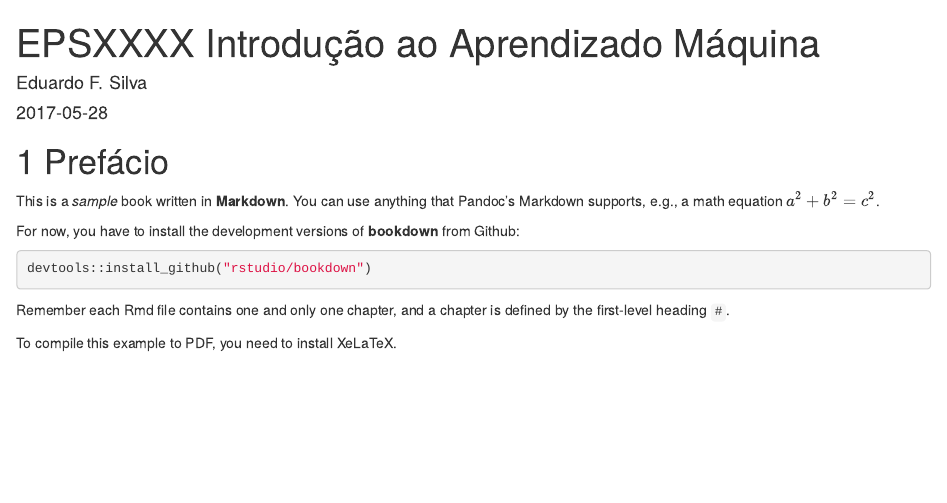
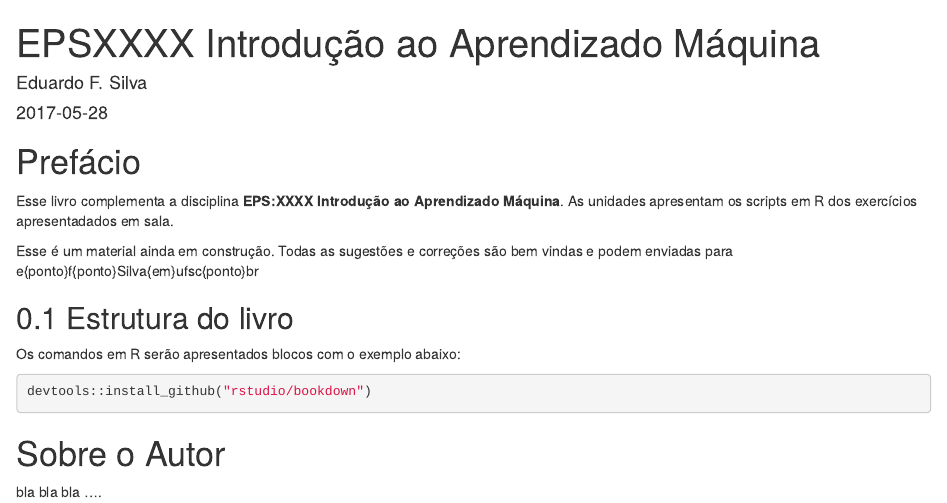
Before and after one commit to Efsilvaa/IntroML_Bookdown, an R Markdown document (index.Rmd): the page in a window 1100 px wide, from its top. Rendered offline with R 4.5, knitr and Pandoc, with nearby package versions; drawn as R Markdown's standard HTML page in place of the format the file asks for.

Commit message:
Not numbering Prefácio

````diff
--- a/index.Rmd
+++ b/index.Rmd
@@ -12,23 +12,28 @@ github-repo: efsilvaa/IntroML_Bookdown
 description: "Esse site complementa as notas de aula do curso EPSXXXX: Introdução ao Aprendizado Máquina."
 ---
 
-# Prefácio
+# Prefácio {-}
 
-This is a _sample_ book written in **Markdown**. You can use anything that Pandoc's Markdown supports, e.g., a math equation $a^2 + b^2 = c^2$.
+Esse livro complementa a disciplina **EPS:XXXX Introdução ao Aprendizado Máquina**.  As unidades apresentam os scripts em R dos exercícios apresentadados em sala.
 
-For now, you have to install the development versions of **bookdown** from Github:
+Esse é um material ainda em construção.  Todas as sugestões e correções são bem vindas e podem enviadas para e\{ponto\}f{ponto\}Silva{em\}ufsc{ponto\}br
 
+## Estrutura do livro
+Os comandos em R serão apresentados blocos com o exemplo abaixo:
 ```{r eval=FALSE}
 devtools::install_github("rstudio/bookdown")
 ```
 
-Remember each Rmd file contains one and only one chapter, and a chapter is defined by the first-level heading `#`.
-
-To compile this example to PDF, you need to install XeLaTeX.
 
 ```{r include=FALSE}
+# To compile this example to PDF, you need to install XeLaTeX.
+
 # automatically create a bib database for R packages
 knitr::write_bib(c(
   .packages(), 'bookdown', 'knitr', 'rmarkdown'
 ), 'packages.bib')
 ```
+
+# Sobre o Autor {-}
+
+bla bla bla ....
````
